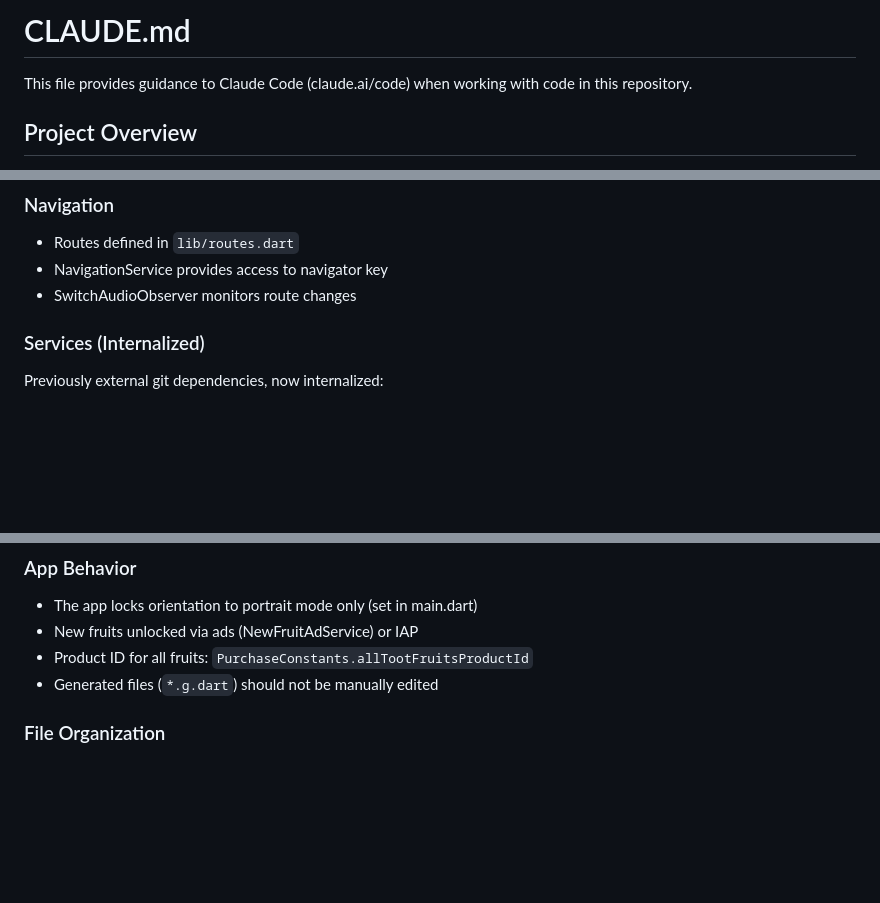
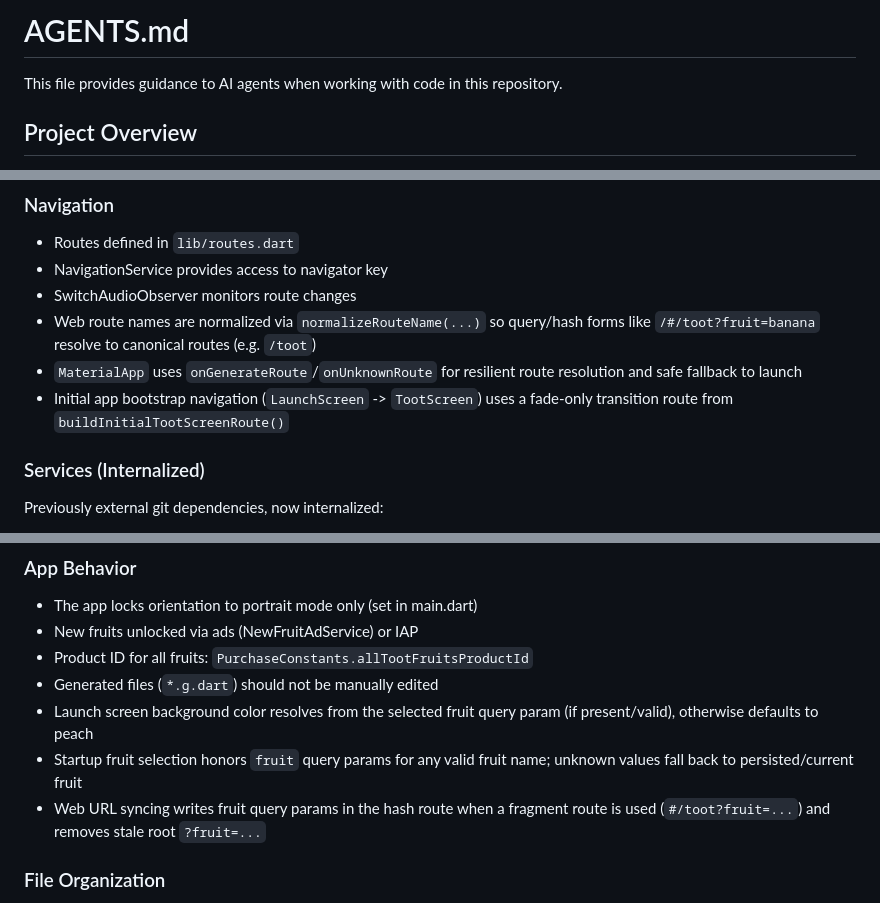
Before and after one commit to gnarhard/tootfruit, a Markdown page: AGENTS.md, 3 parts joined by grey strips. Drawn GitHub-style; blank space fills up the shorter version.

Commit message:
feat: consolidate agent guidance and enhance routing documentation in AGENTS.md

```diff
--- a/AGENTS.md
+++ b/AGENTS.md
@@ -1,6 +1,6 @@
-# CLAUDE.md
+# AGENTS.md
 
-This file provides guidance to Claude Code (claude.ai/code) when working with code in this repository.
+This file provides guidance to AI agents when working with code in this repository.
 
 ## Project Overview
 
@@ -284,6 +284,12 @@ All data access goes through repositories:
 - Routes defined in `lib/routes.dart`
 - NavigationService provides access to navigator key
 - SwitchAudioObserver monitors route changes
+- Web route names are normalized via `normalizeRouteName(...)` so query/hash forms
+  like `/#/toot?fruit=banana` resolve to canonical routes (e.g. `/toot`)
+- `MaterialApp` uses `onGenerateRoute`/`onUnknownRoute` for resilient route
+  resolution and safe fallback to launch
+- Initial app bootstrap navigation (`LaunchScreen` -> `TootScreen`) uses a
+  fade-only transition route from `buildInitialTootScreenRoute()`
 
 ### Services (Internalized)
 
@@ -436,6 +442,12 @@ The codebase is currently in **transition** from old patterns to SOLID architect
 - New fruits unlocked via ads (NewFruitAdService) or IAP
 - Product ID for all fruits: `PurchaseConstants.allTootFruitsProductId`
 - Generated files (`*.g.dart`) should not be manually edited
+- Launch screen background color resolves from the selected fruit query param
+  (if present/valid), otherwise defaults to peach
+- Startup fruit selection honors `fruit` query params for any valid fruit name;
+  unknown values fall back to persisted/current fruit
+- Web URL syncing writes fruit query params in the hash route when a fragment
+  route is used (`#/toot?fruit=...`) and removes stale root `?fruit=...`
 
 ### File Organization
 - Constants go in `/lib/constants/`
```
Also changed, not shown: CLAUDE.md (deleted, +0 -468 lines).
